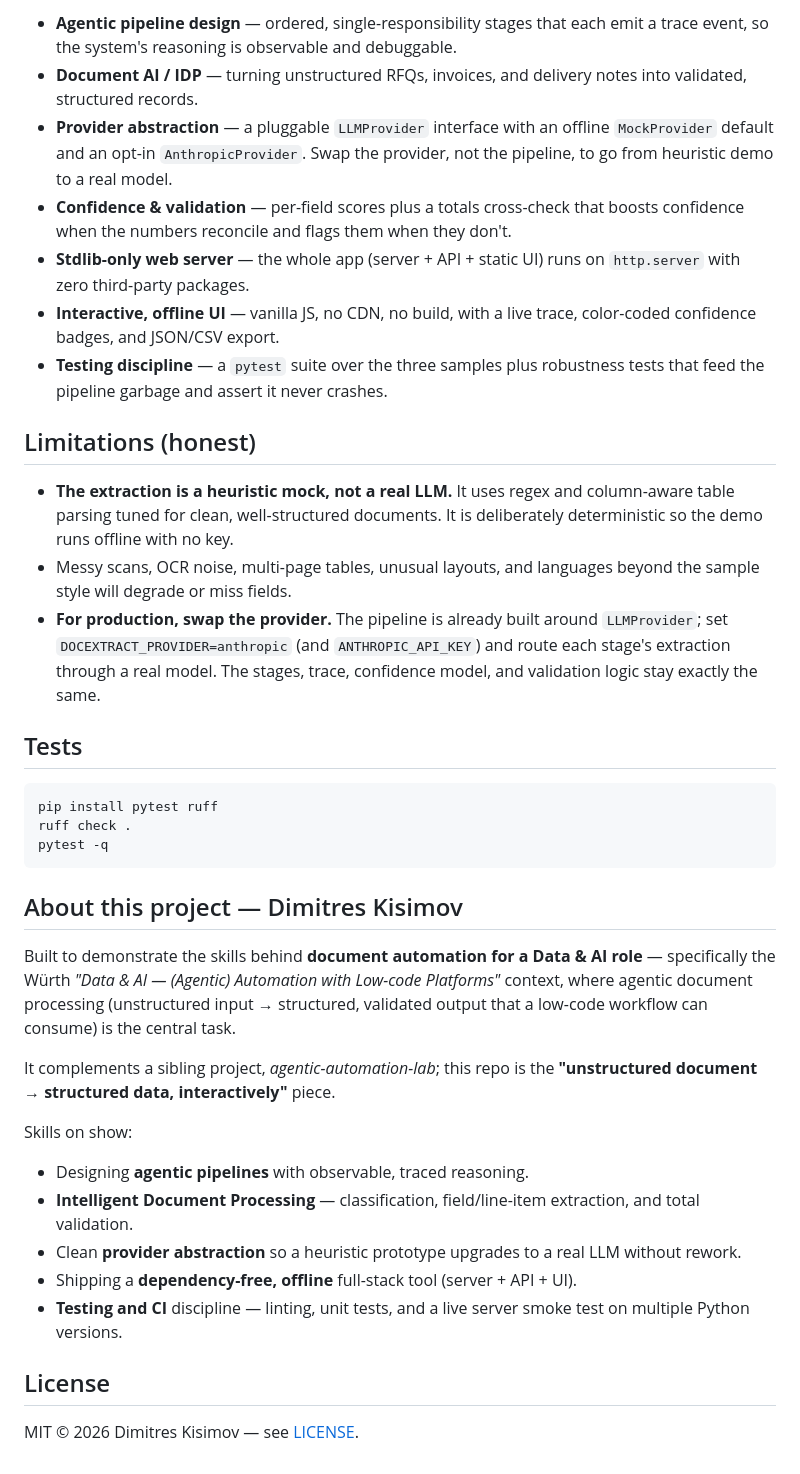
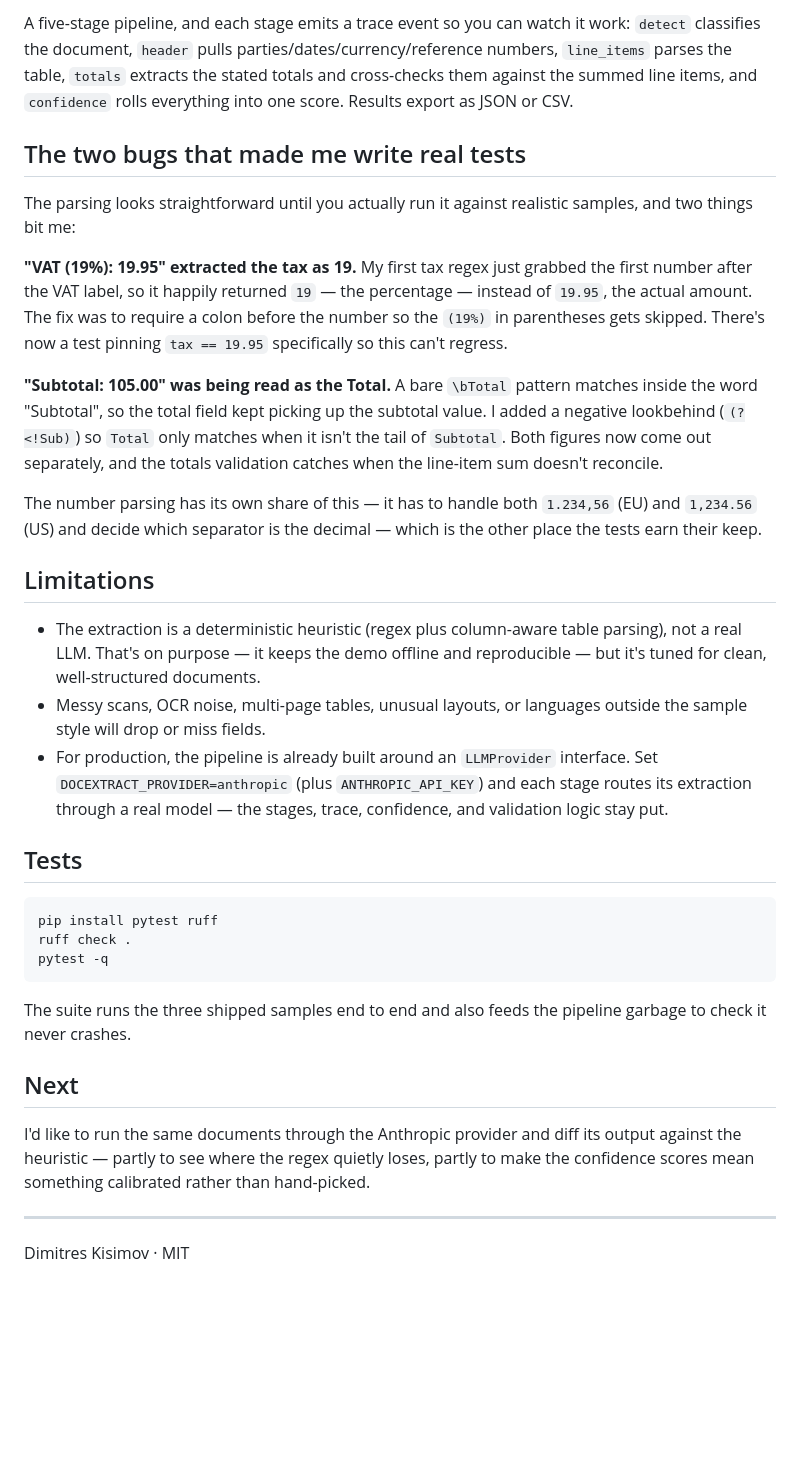
Before and after one commit to Dimitres-Kisimov/doc-extract-agent, a Markdown page: README.md, the part around one of its changes. Rendered like a GitHub page; blank space fills up the shorter version.

Commit message:
rewrite the readme

````diff
--- a/README.md
+++ b/README.md
@@ -78,31 +30,21 @@ print(result["totals"]["validated"])      # True
 
-- **Agentic pipeline design** — ordered, single-responsibility stages that each
-  emit a trace event, so the system's reasoning is observable and debuggable.
-- **Document AI / IDP** — turning unstructured RFQs, invoices, and delivery
-  notes into validated, structured records.
-- **Provider abstraction** — a pluggable `LLMProvider` interface with an offline
-  `MockProvider` default and an opt-in `AnthropicProvider`. Swap the provider,
-  not the pipeline, to go from heuristic demo to a real model.
-- **Confidence & validation** — per-field scores plus a totals cross-check that
-  boosts confidence when the numbers reconcile and flags them when they don't.
-- **Stdlib-only web server** — the whole app (server + API + static UI) runs on
-  `http.server` with zero third-party packages.
-- **Interactive, offline UI** — vanilla JS, no CDN, no build, with a live trace,
-  color-coded confidence badges, and JSON/CSV export.
-- **Testing discipline** — a `pytest` suite over the three samples plus
-  robustness tests that feed the pipeline garbage and assert it never crashes.
+A five-stage pipeline, and each stage emits a trace event so you can watch it work: `detect` classifies the document, `header` pulls parties/dates/currency/reference numbers, `line_items` parses the table, `totals` extracts the stated totals and cross-checks them against the summed line items, and `confidence` rolls everything into one score. Results export as JSON or CSV.
 
-## Limitations (honest)
+## The two bugs that made me write real tests
 
-- **The extraction is a heuristic mock, not a real LLM.** It uses regex and
-  column-aware table parsing tuned for clean, well-structured documents. It is
-  deliberately deterministic so the demo runs offline with no key.
-- Messy scans, OCR noise, multi-page tables, unusual layouts, and languages
-  beyond the sample style will degrade or miss fields.
-- **For production, swap the provider.** The pipeline is already built around
-  `LLMProvider`; set `DOCEXTRACT_PROVIDER=anthropic` (and `ANTHROPIC_API_KEY`)
-  and route each stage's extraction through a real model. The stages, trace,
-  confidence model, and validation logic stay exactly the same.
+The parsing looks straightforward until you actually run it against realistic samples, and two things bit me:
+
+**"VAT (19%): 19.95" extracted the tax as 19.** My first tax regex just grabbed the first number after the VAT label, so it happily returned `19` — the percentage — instead of `19.95`, the actual amount. The fix was to require a colon before the number so the `(19%)` in parentheses gets skipped. There's now a test pinning `tax == 19.95` specifically so this can't regress.
+
+**"Subtotal: 105.00" was being read as the Total.** A bare `\bTotal` pattern matches inside the word "Subtotal", so the total field kept picking up the subtotal value. I added a negative lookbehind (`(?<!Sub)`) so `Total` only matches when it isn't the tail of `Subtotal`. Both figures now come out separately, and the totals validation catches when the line-item sum doesn't reconcile.
+
+The number parsing has its own share of this — it has to handle both `1.234,56` (EU) and `1,234.56` (US) and decide which separator is the decimal — which is the other place the tests earn their keep.
+
+## Limitations
+
+- The extraction is a deterministic heuristic (regex plus column-aware table parsing), not a real LLM. That's on purpose — it keeps the demo offline and reproducible — but it's tuned for clean, well-structured documents.
+- Messy scans, OCR noise, multi-page tables, unusual layouts, or languages outside the sample style will drop or miss fields.
+- For production, the pipeline is already built around an `LLMProvider` interface. Set `DOCEXTRACT_PROVIDER=anthropic` (plus `ANTHROPIC_API_KEY`) and each stage routes its extraction through a real model — the stages, trace, confidence, and validation logic stay put.
 
 ## Tests
 
@@ -112,28 +54,12 @@ ruff check .
 pytest -q
 ```
 
-## About this project — Dimitres Kisimov
+The suite runs the three shipped samples end to end and also feeds the pipeline garbage to check it never crashes.
 
-Built to demonstrate the skills behind **document automation for a Data & AI
-role** — specifically the Würth *"Data & AI — (Agentic) Automation with Low-code
-Platforms"* context, where agentic document processing (unstructured input →
-structured, validated output that a low-code workflow can consume) is the
-central task.
+## Next
 
-It complements a sibling project, *agentic-automation-lab*; this repo is the
-**"unstructured document → structured data, interactively"** piece.
+I'd like to run the same documents through the Anthropic provider and diff its output against the heuristic — partly to see where the regex quietly loses, partly to make the confidence scores mean something calibrated rather than hand-picked.
 
-Skills on show:
+---
 
-- Designing **agentic pipelines** with observable, traced reasoning.
-- **Intelligent Document Processing** — classification, field/line-item
-  extraction, and total validation.
-- Clean **provider abstraction** so a heuristic prototype upgrades to a real LLM
-  without rework.
-- Shipping a **dependency-free, offline** full-stack tool (server + API + UI).
-- **Testing and CI** discipline — linting, unit tests, and a live server smoke
-  test on multiple Python versions.
-
-## License
-
-MIT © 2026 Dimitres Kisimov — see [LICENSE](LICENSE).
+Dimitres Kisimov · MIT
````
Also changed, not shown: other parts of README.md (+9 -57 lines).
